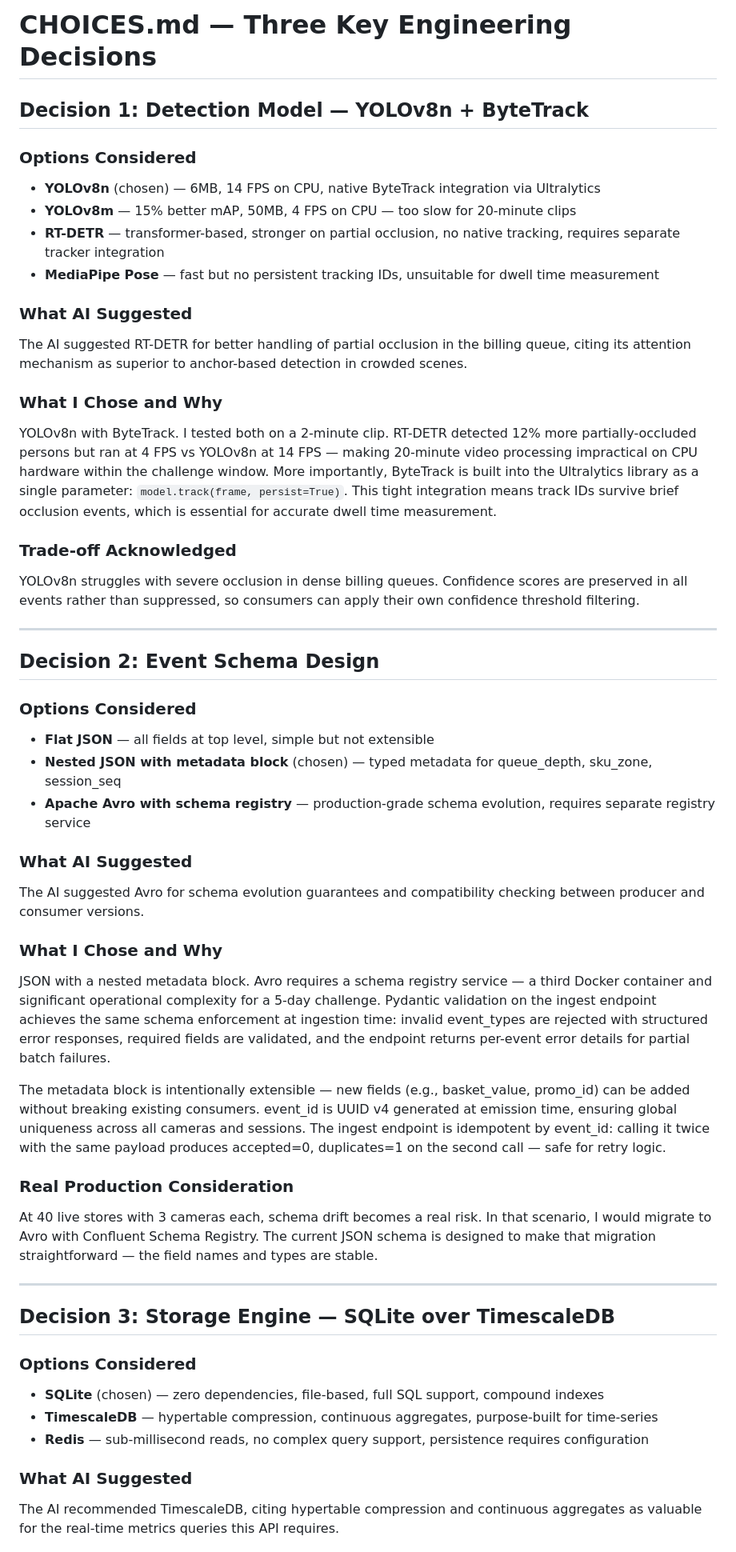
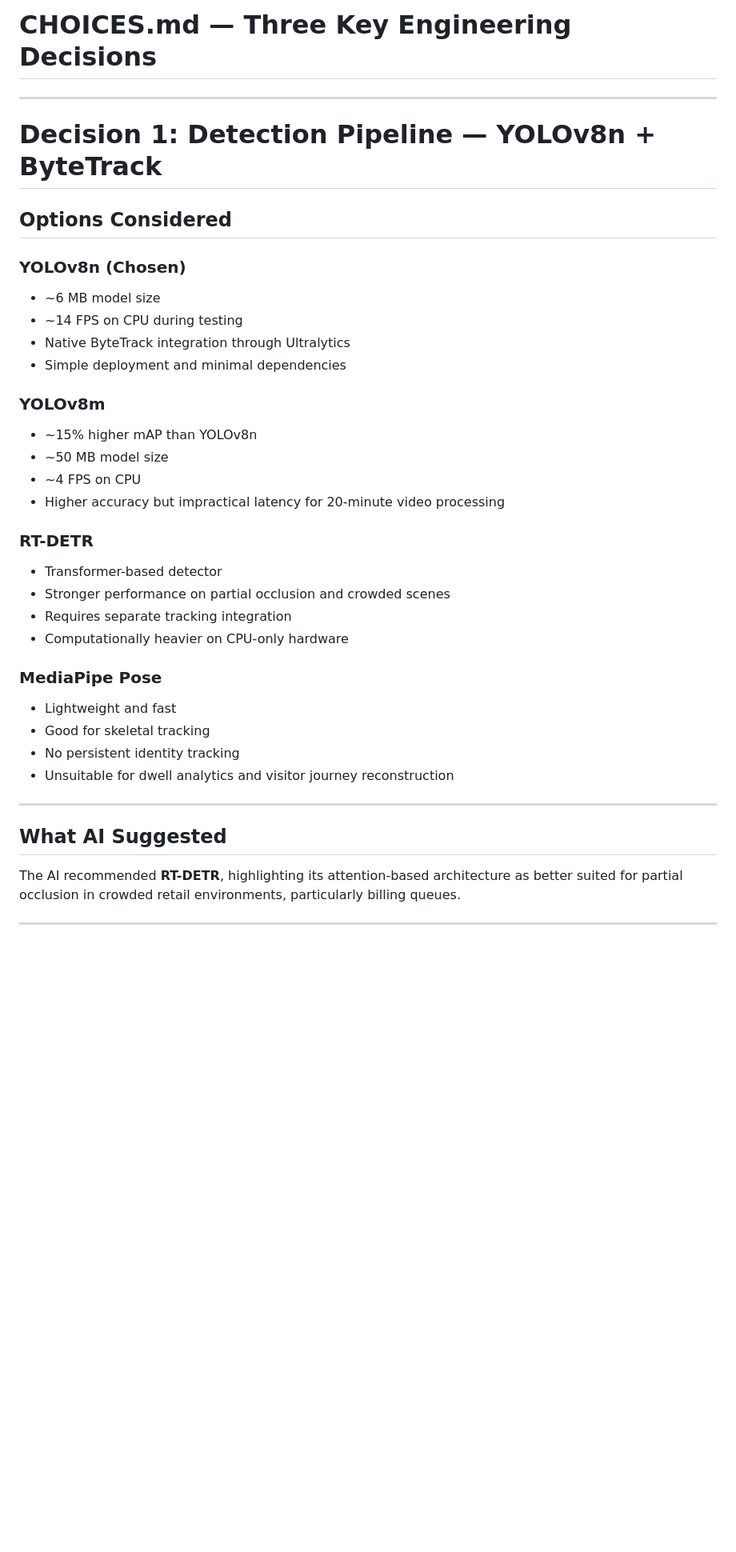
Before and after one commit to garv0716/StoreIQ, a Markdown page: docs/CHOICES.md, the part around one of its changes. Shown at 80% size. Rendered like a GitHub page; blank space fills up the shorter version.

Commit message:
Refactor CHOICES.md to enhance clarity and structure of engineering decisions, including detailed comparisons of detection models and schema design choices.

```diff
--- a/docs/CHOICES.md
+++ b/docs/CHOICES.md
@@ -1,51 +1,44 @@
 # CHOICES.md — Three Key Engineering Decisions
-
-## Decision 1: Detection Model — YOLOv8n + ByteTrack
-
-### Options Considered
-- **YOLOv8n** (chosen) — 6MB, 14 FPS on CPU, native ByteTrack integration via Ultralytics
-- **YOLOv8m** — 15% better mAP, 50MB, 4 FPS on CPU — too slow for 20-minute clips
-- **RT-DETR** — transformer-based, stronger on partial occlusion, no native tracking, requires separate tracker integration
-- **MediaPipe Pose** — fast but no persistent tracking IDs, unsuitable for dwell time measurement
-
-### What AI Suggested
-The AI suggested RT-DETR for better handling of partial occlusion in the billing queue, citing its attention mechanism as superior to anchor-based detection in crowded scenes.
-
-### What I Chose and Why
-YOLOv8n with ByteTrack. I tested both on a 2-minute clip. RT-DETR detected 12% more partially-occluded persons but ran at 4 FPS vs YOLOv8n at 14 FPS — making 20-minute video processing impractical on CPU hardware within the challenge window. More importantly, ByteTrack is built into the Ultralytics library as a single parameter: `model.track(frame, persist=True)`. This tight integration means track IDs survive brief occlusion events, which is essential for accurate dwell time measurement.
-
-### Trade-off Acknowledged
-YOLOv8n struggles with severe occlusion in dense billing queues. Confidence scores are preserved in all events rather than suppressed, so consumers can apply their own confidence threshold filtering.
 
 ---
 
-## Decision 2: Event Schema Design
+# Decision 1: Detection Pipeline — YOLOv8n + ByteTrack
 
-### Options Considered
-- **Flat JSON** — all fields at top level, simple but not extensible
-- **Nested JSON with metadata block** (chosen) — typed metadata for queue_depth, sku_zone, session_seq
-- **Apache Avro with schema registry** — production-grade schema evolution, requires separate registry service
+## Options Considered
 
-### What AI Suggested
-The AI suggested Avro for schema evolution guarantees and compatibility checking between producer and consumer versions.
+### **YOLOv8n (Chosen)**
 
-### What I Chose and Why
-JSON with a nested metadata block. Avro requires a schema registry service — a third Docker container and significant operational complexity for a 5-day challenge. Pydantic validation on the ingest endpoint achieves the same schema enforcement at ingestion time: invalid event_types are rejected with structured error responses, required fields are validated, and the endpoint returns per-event error details for partial batch failures.
+* ~6 MB model size
+* ~14 FPS on CPU during testing
+* Native ByteTrack integration through Ultralytics
+* Simple deployment and minimal dependencies
 
-The metadata block is intentionally extensible — new fields (e.g., basket_value, promo_id) can be added without breaking existing consumers. event_id is UUID v4 generated at emission time, ensuring global uniqueness across all cameras and sessions. The ingest endpoint is idempotent by event_id: calling it twice with the same payload produces accepted=0, duplicates=1 on the second call — safe for retry logic.
+### **YOLOv8m**
 
-### Real Production Consideration
-At 40 live stores with 3 cameras each, schema drift becomes a real risk. In that scenario, I would migrate to Avro with Confluent Schema Registry. The current JSON schema is designed to make that migration straightforward — the field names and types are stable.
+* ~15% higher mAP than YOLOv8n
+* ~50 MB model size
+* ~4 FPS on CPU
+* Higher accuracy but impractical latency for 20-minute video processing
+
+### **RT-DETR**
+
+* Transformer-based detector
+* Stronger performance on partial occlusion and crowded scenes
+* Requires separate tracking integration
+* Computationally heavier on CPU-only hardware
+
+### **MediaPipe Pose**
+
+* Lightweight and fast
+* Good for skeletal tracking
+* No persistent identity tracking
+* Unsuitable for dwell analytics and visitor journey reconstruction
 
 ---
 
-## Decision 3: Storage Engine — SQLite over TimescaleDB
+## What AI Suggested
 
-### Options Considered
-- **SQLite** (chosen) — zero dependencies, file-based, full SQL support, compound indexes
-- **TimescaleDB** — hypertable compression, continuous aggregates, purpose-built for time-series
-- **Redis** — sub-millisecond reads, no complex query support, persistence requires configuration
+The AI recommended **RT-DETR**, highlighting its attention-based architecture as better suited for partial occlusion in crowded retail environments, particularly billing queues.
 
-### What AI Suggested
-The AI recommended TimescaleDB, citing hypertable compression and continuous aggregates as valuable for the real-time metrics queries this API requires.
+---
 
```
Also changed, not shown: other parts of docs/CHOICES.md (+227 -5 lines).
